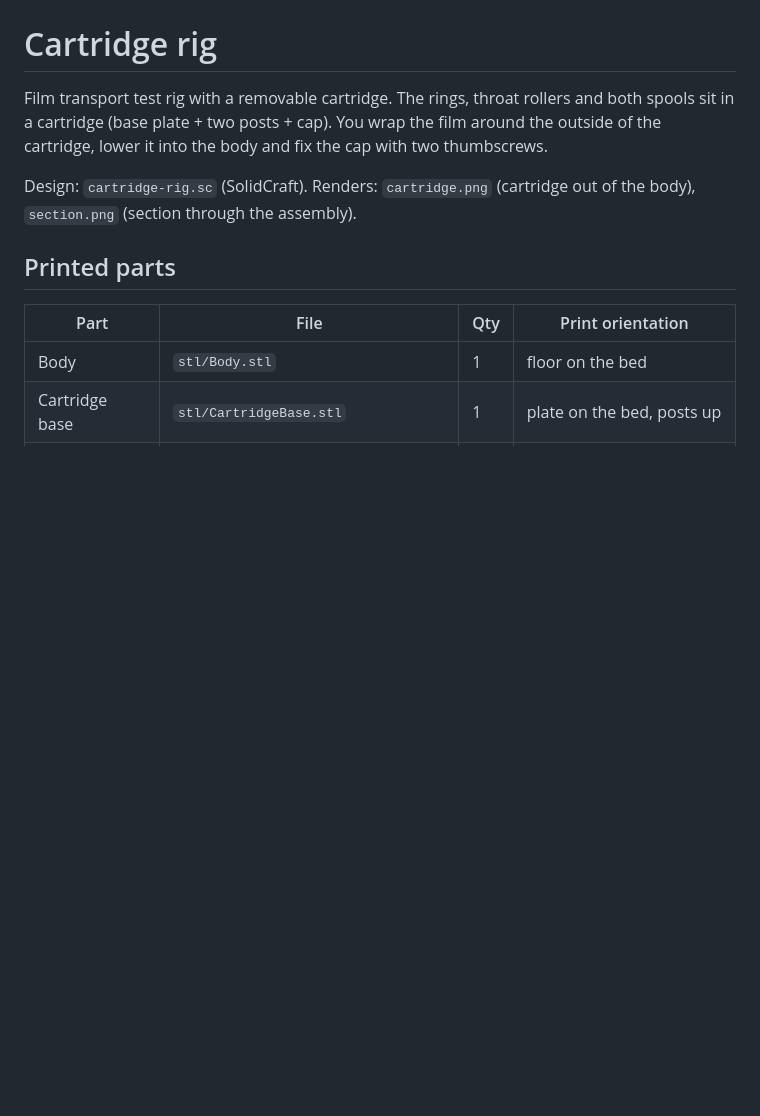
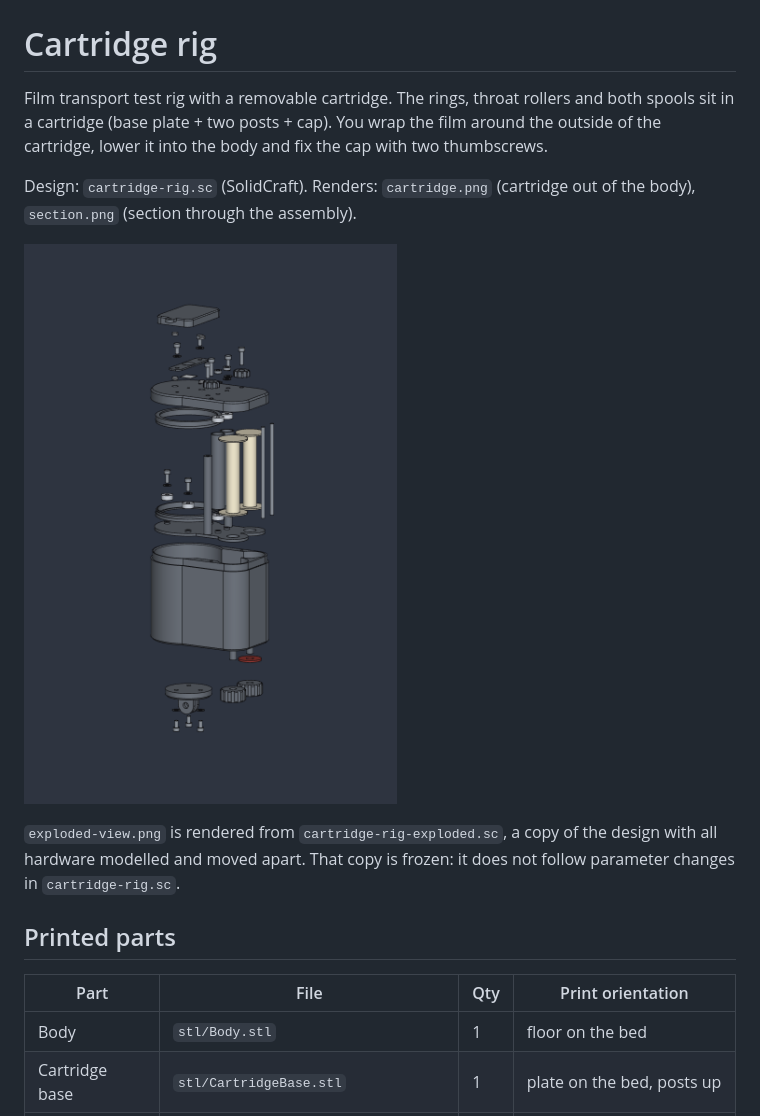
Before and after one commit to fnordjes/omniscope-pinhole, a Markdown page: cartridge-rig/README.md, the part around the change. Drawn GitHub-style; pictures changed too: cartridge-rig/exploded-view.png (added); blank space fills up the shorter version.

Commit message:
Add exploded view of the cartridge rig with hardware
Co-Authored-By: Claude Opus 5.5 <noreply@anthropic.com>

```diff
--- a/cartridge-rig/README.md
+++ b/cartridge-rig/README.md
@@ -7,6 +7,12 @@ cap with two thumbscrews.
 
 Design: `cartridge-rig.sc` (SolidCraft). Renders: `cartridge.png` (cartridge
 out of the body), `section.png` (section through the assembly).
+
+![Exploded view](exploded-view.png)
+
+`exploded-view.png` is rendered from `cartridge-rig-exploded.sc`, a copy of the
+design with all hardware modelled and moved apart. That copy is frozen: it does
+not follow parameter changes in `cartridge-rig.sc`.
 
 ## Printed parts
 
```
Also changed, not shown: 1 other file.
